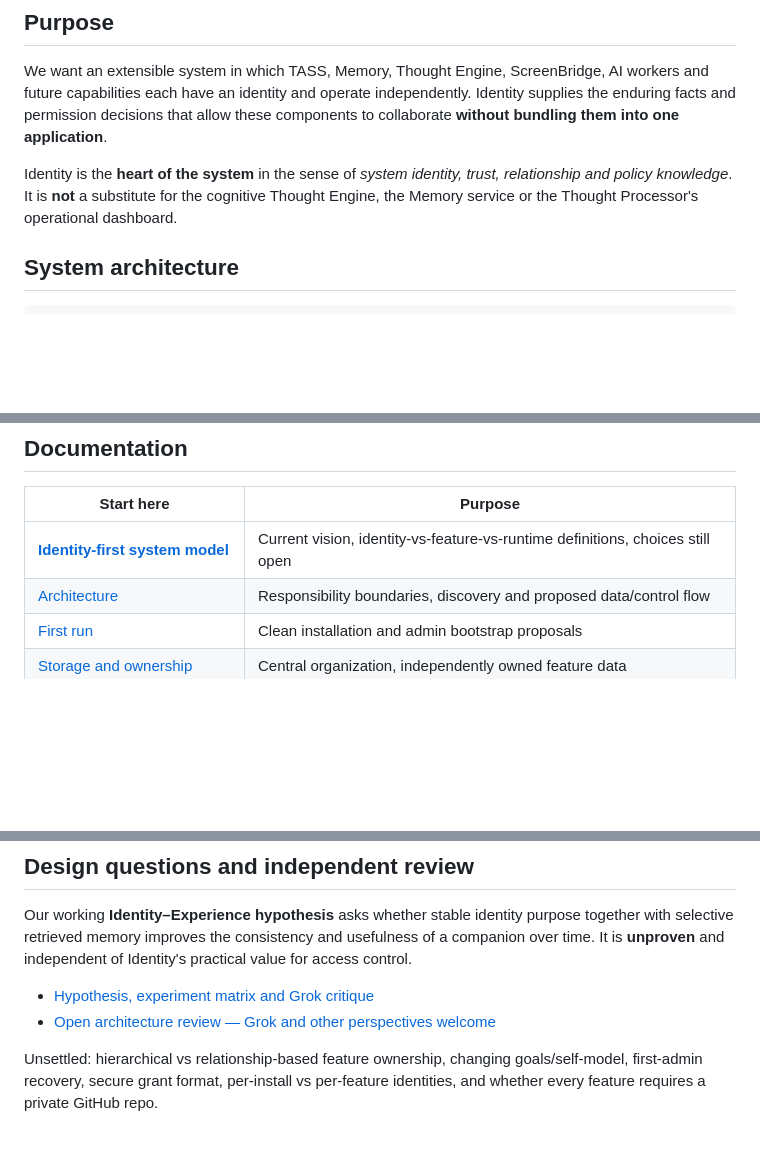
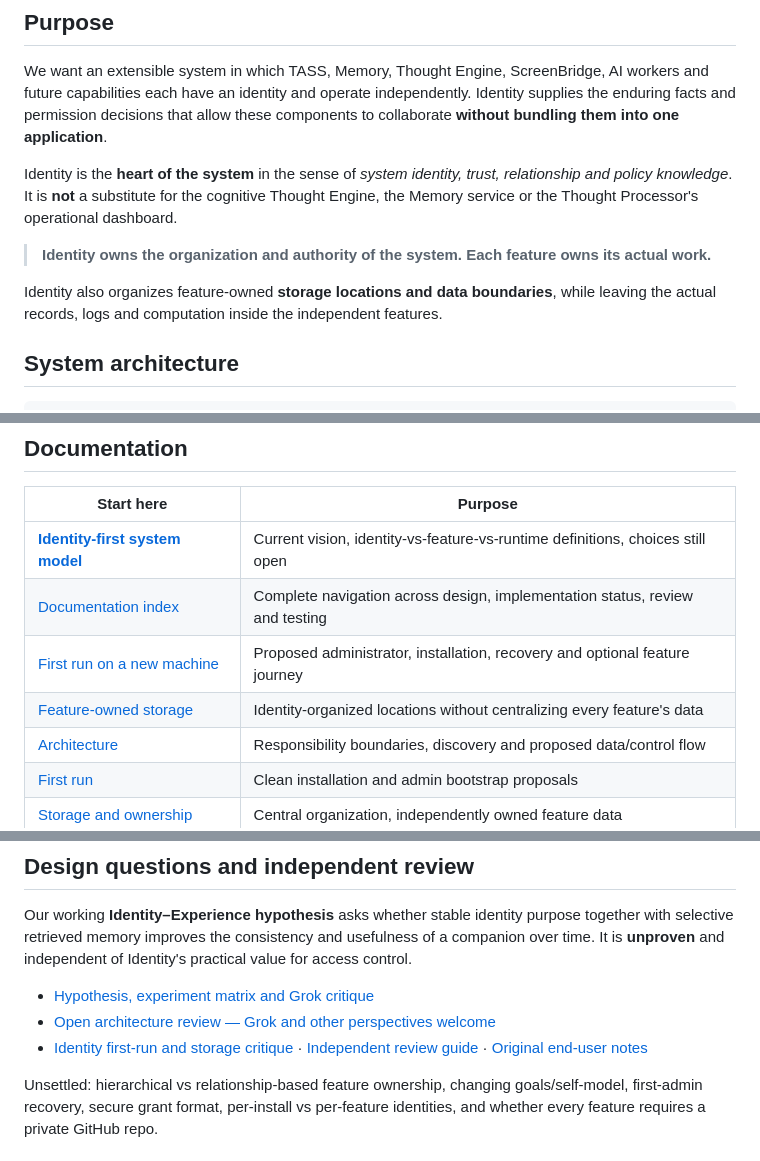
Before and after one commit to Arameair/identity, a Markdown page: README.md, 3 parts joined by grey strips. Drawn GitHub-style; blank space fills up the shorter version.

Commit message:
docs: integrate approved storage principle and first-run review into concurrent Identity-first README

```diff
--- a/README.md
+++ b/README.md
@@ -11,6 +11,10 @@ Identity is the proposed system-level authority that knows **which participants
 We want an extensible system in which TASS, Memory, Thought Engine, ScreenBridge, AI workers and future capabilities each have an identity and operate independently. Identity supplies the enduring facts and permission decisions that allow these components to collaborate **without bundling them into one application**.
 
 Identity is the **heart of the system** in the sense of *system identity, trust, relationship and policy knowledge*. It is **not** a substitute for the cognitive Thought Engine, the Memory service or the Thought Processor's operational dashboard.
+
+> **Identity owns the organization and authority of the system. Each feature owns its actual work.**
+
+Identity also organizes feature-owned **storage locations and data boundaries**, while leaving the actual records, logs and computation inside the independent features.
 
 ## System architecture
 
@@ -60,6 +64,9 @@ These are **experimental implementations**, not a released secure identity autho
 | Start here | Purpose |
 | --- | --- |
 | **[Identity-first system model](docs/IDENTITY_FIRST_MODEL.md)** | Current vision, identity-vs-feature-vs-runtime definitions, choices still open |
+| [Documentation index](docs/README.md) | Complete navigation across design, implementation status, review and testing |
+| [First run on a new machine](docs/FIRST_RUN.md) | Proposed administrator, installation, recovery and optional feature journey |
+| [Feature-owned storage](docs/STORAGE.md) | Identity-organized locations without centralizing every feature's data |
 | [Architecture](docs/ARCHITECTURE.md) | Responsibility boundaries, discovery and proposed data/control flow |
 | [First run](docs/FIRST_RUN.md) | Clean installation and admin bootstrap proposals |
 | [Storage and ownership](docs/STORAGE.md) | Central organization, independently owned feature data |
@@ -80,6 +87,7 @@ Our working **Identity–Experience hypothesis** asks whether stable identity pu
 
 - [Hypothesis, experiment matrix and Grok critique](https://github.com/Arameair/Thought-Processor/blob/main/docs/IDENTITY_EXPERIENCE_RESEARCH.md)
 - [Open architecture review — Grok and other perspectives welcome](https://github.com/Arameair/Thought-Processor/issues/7)
+- [Identity first-run and storage critique](https://github.com/Arameair/identity/issues/14) · [Independent review guide](docs/REVIEW.md) · [Original end-user notes](docs/END_USER_DESIGN_NOTES.md)
 
 Unsettled: hierarchical vs relationship-based feature ownership, changing goals/self-model, first-admin recovery, secure grant format, per-install vs per-feature identities, and whether every feature requires a private GitHub repo.
 
```
